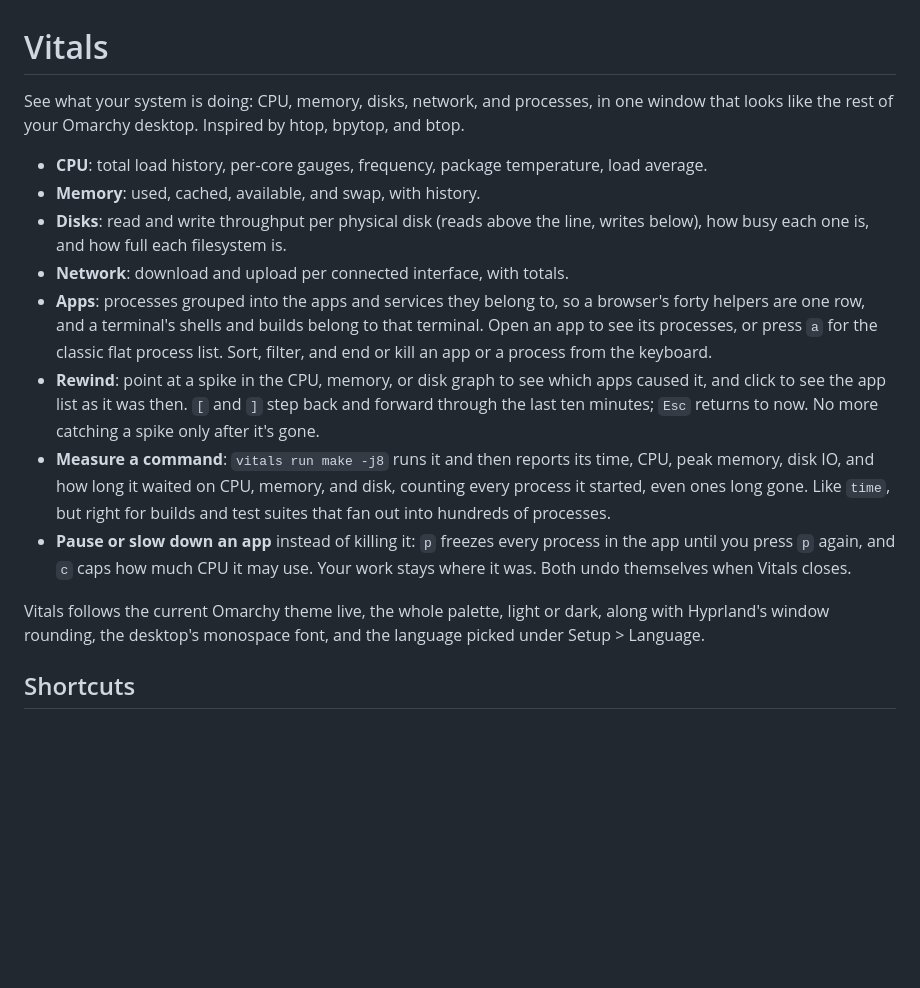
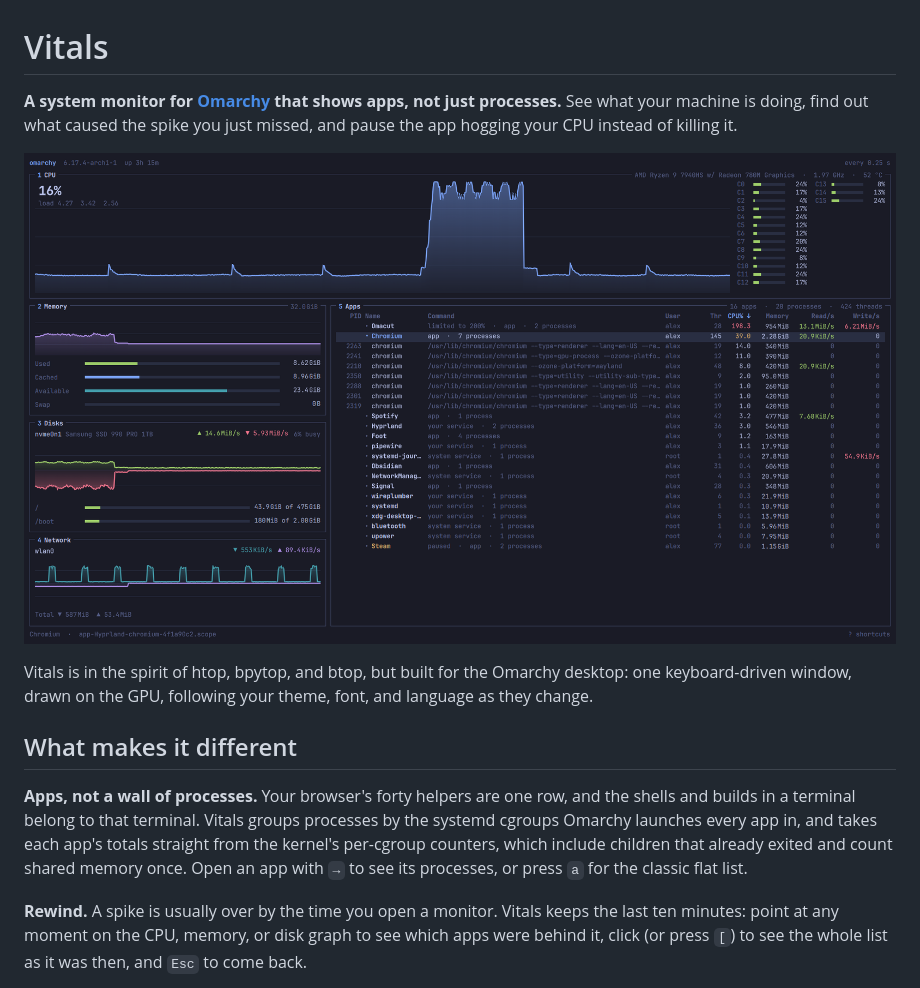
Before and after one commit to breechlock/montop, a Markdown page: README.md, the part around one of its changes. Drawn GitHub-style; pictures changed too: docs/screenshots/overview.png (added); blank space fills up the shorter version.

Commit message:
Prepare the README for release, with screenshots from a demo system
Co-Authored-By: Claude Opus 5.5 <noreply@anthropic.com>

```diff
--- a/README.md
+++ b/README.md
@@ -1,34 +1,26 @@
 # Vitals
 
-See what your system is doing: CPU, memory, disks, network, and processes, in
-one window that looks like the rest of your Omarchy desktop. Inspired by htop,
-bpytop, and btop.
+**A system monitor for [Omarchy](https://github.com/omacom/omarchy) that shows apps, not just processes.**
+See what your machine is doing, find out what caused the spike you just
+missed, and pause the app hogging your CPU instead of killing it.
 
-- **CPU**: total load history, per-core gauges, frequency, package temperature, load average.
-- **Memory**: used, cached, available, and swap, with history.
-- **Disks**: read and write throughput per physical disk (reads above the line,
-  writes below), how busy each one is, and how full each filesystem is.
-- **Network**: download and upload per connected interface, with totals.
-- **Apps**: processes grouped into the apps and services they belong to, so a
-  browser's forty helpers are one row, and a terminal's shells and builds belong
-  to that terminal. Open an app to see its processes, or press `a` for the
-  classic flat process list. Sort, filter, and end or kill an app or a process
-  from the keyboard.
-- **Rewind**: point at a spike in the CPU, memory, or disk graph to see which
-  apps caused it, and click to see the app list as it was then. `[` and `]`
-  step back and forward through the last ten minutes; `Esc` returns to now.
-  No more catching a spike only after it's gone.
-- **Measure a command**: `vitals run make -j8` runs it and then reports its
-  time, CPU, peak memory, disk IO, and how long it waited on CPU, memory, and
-  disk, counting every process it started, even ones long gone. Like `time`,
-  but right for builds and test suites that fan out into hundreds of processes.
-- **Pause or slow down an app** instead of killing it: `p` freezes every
-  process in the app until you press `p` again, and `c` caps how much CPU it
-  may use. Your work stays where it was. Both undo themselves when Vitals
-  closes.
+![Vitals on Omarchy's Tokyo Night theme: CPU, memory, disk, and network graphs, with apps grouped by what you launched](docs/screenshots/overview.png)
 
-Vitals follows the current Omarchy theme live, the whole palette, light or dark,
-along with Hyprland's window rounding, the desktop's monospace font, and the
-language picked under Setup > Language.
+Vitals is in the spirit of htop, bpytop, and btop, but built for the Omarchy
+desktop: one keyboard-driven window, drawn on the GPU, following your theme,
+font, and language as they change.
 
-## Shortcuts
+## What makes it different
+
+**Apps, not a wall of processes.** Your browser's forty helpers are one row,
+and the shells and builds in a terminal belong to that terminal. Vitals groups
+processes by the systemd cgroups Omarchy launches every app in, and takes each
+app's totals straight from the kernel's per-cgroup counters, which include
+children that already exited and count shared memory once. Open an app with
+`→` to see its processes, or press `a` for the classic flat list.
+
+**Rewind.** A spike is usually over by the time you open a monitor. Vitals keeps
+the last ten minutes: point at any moment on the CPU, memory, or disk graph to
+see which apps were behind it, click (or press `[`) to see the whole list as it
+was then, and `Esc` to come back.
+
```
Also changed, not shown: other parts of README.md (+128 -79 lines), docs/screenshots/light.png (added), docs/screenshots/limit.png (added), docs/screenshots/rewind.png (added), 6 other files.
